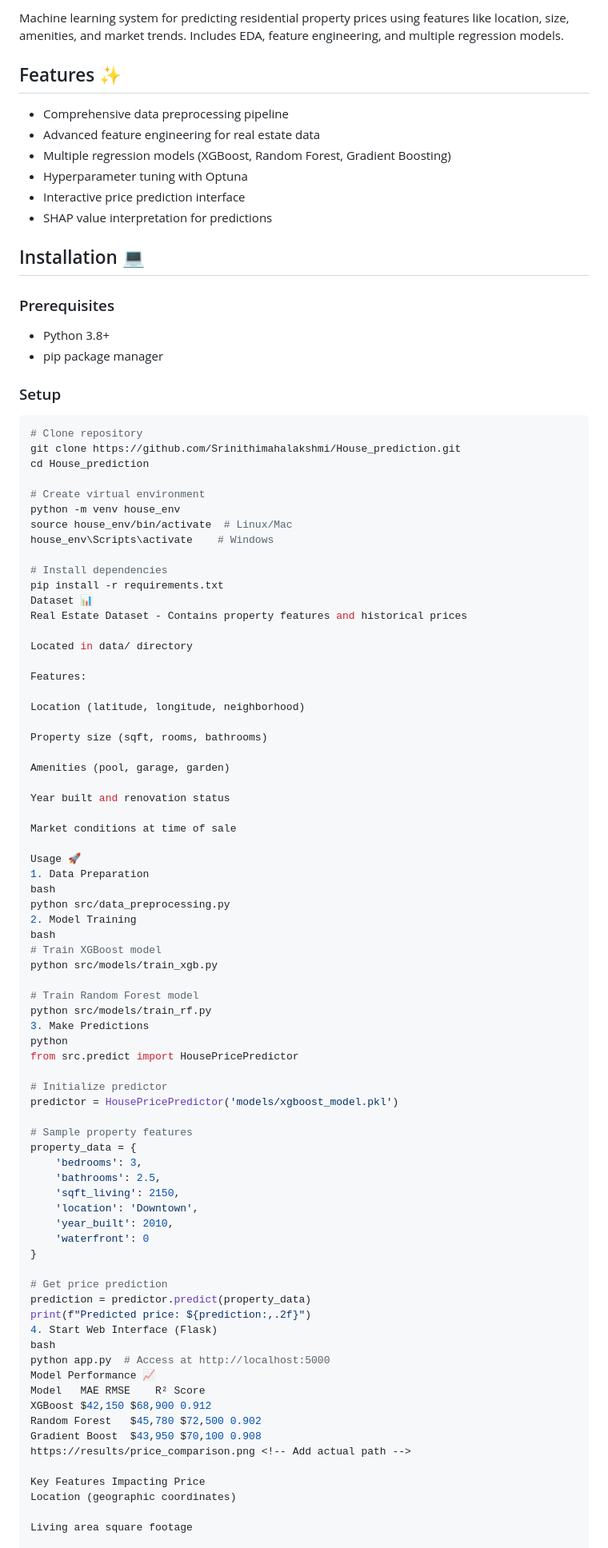
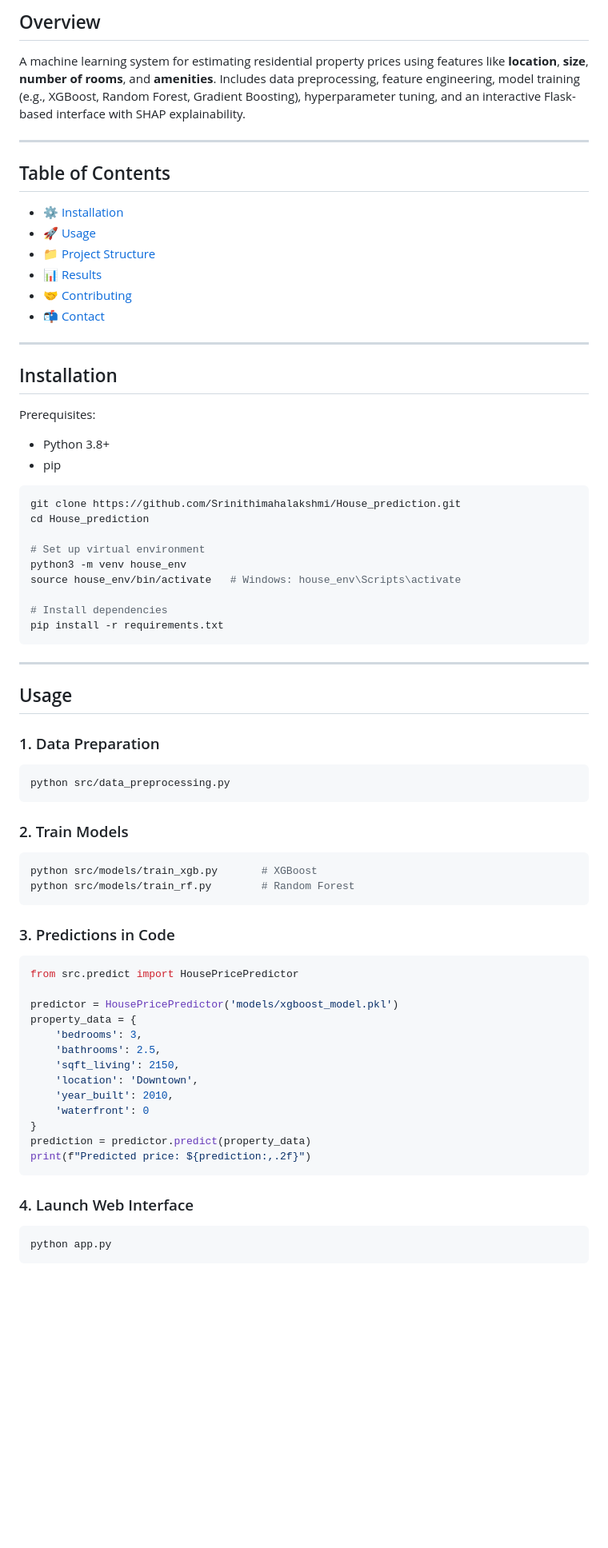
Before and after one commit to Srinithimahalakshmi/House_prediction, a Markdown page: README.md, the part around one of its changes. Shown at 80% size. GitHub-like rendering; blank space fills up the shorter version.

`````diff
--- a/README.md
+++ b/README.md
@@ -4,69 +3,60 @@
 
-Machine learning system for predicting residential property prices using features like location, size, amenities, and market trends. Includes EDA, feature engineering, and multiple regression models.
+##  Overview
+A machine learning system for estimating residential property prices using features like **location**, **size**, **number of rooms**, and **amenities**. Includes data preprocessing, feature engineering, model training (e.g., XGBoost, Random Forest, Gradient Boosting), hyperparameter tuning, and an interactive Flask-based interface with SHAP explainability.
 
-## Features ✨
-- Comprehensive data preprocessing pipeline
-- Advanced feature engineering for real estate data
-- Multiple regression models (XGBoost, Random Forest, Gradient Boosting)
-- Hyperparameter tuning with Optuna
-- Interactive price prediction interface
-- SHAP value interpretation for predictions
+---
 
-## Installation 💻
+##  Table of Contents
+- [⚙️ Installation](#-installation)
+- [🚀 Usage](#-usage)
+- [📁 Project Structure](#-project-structure)
+- [📊 Results](#-results)
+- [🤝 Contributing](#-contributing)
+- [📬 Contact](#-contact)
 
-### Prerequisites
+---
+
+##  Installation
+
+Prerequisites:
 - Python 3.8+
-- pip package manager
+- pip
 
-### Setup
 ```bash
-# Clone repository
 git clone https://github.com/Srinithimahalakshmi/House_prediction.git
 cd House_prediction
 
-# Create virtual environment
-python -m venv house_env
-source house_env/bin/activate  # Linux/Mac
-house_env\Scripts\activate    # Windows
+# Set up virtual environment
+python3 -m venv house_env
+source house_env/bin/activate   # Windows: house_env\Scripts\activate
 
 # Install dependencies
 pip install -r requirements.txt
-Dataset 📊
-Real Estate Dataset - Contains property features and historical prices
+````
 
-Located in data/ directory
+---
 
-Features:
+## Usage
 
-Location (latitude, longitude, neighborhood)
+### 1. Data Preparation
 
-Property size (sqft, rooms, bathrooms)
+```bash
+python src/data_preprocessing.py
+```
 
-Amenities (pool, garage, garden)
+### 2. Train Models
 
-Year built and renovation status
+```bash
+python src/models/train_xgb.py       # XGBoost
+python src/models/train_rf.py        # Random Forest
+```
 
-Market conditions at time of sale
+### 3. Predictions in Code
 
-Usage 🚀
-1. Data Preparation
-bash
-python src/data_preprocessing.py
-2. Model Training
-bash
-# Train XGBoost model
-python src/models/train_xgb.py
-
-# Train Random Forest model
-python src/models/train_rf.py
-3. Make Predictions
-python
+```python
 from src.predict import HousePricePredictor
 
-# Initialize predictor
 predictor = HousePricePredictor('models/xgboost_model.pkl')
-
-# Sample property features
 property_data = {
     'bedrooms': 3,
     'bathrooms': 2.5,
@@ -75,22 +65,13 @@ property_data = {
     'year_built': 2010,
     'waterfront': 0
 }
-
-# Get price prediction
 prediction = predictor.predict(property_data)
 print(f"Predicted price: ${prediction:,.2f}")
-4. Start Web Interface (Flask)
-bash
-python app.py  # Access at http://localhost:5000
-Model Performance 📈
-Model	MAE	RMSE	R² Score
-XGBoost	$42,150	$68,900	0.912
-Random Forest	$45,780	$72,500	0.902
-Gradient Boost	$43,950	$70,100	0.908
-https://results/price_comparison.png <!-- Add actual path -->
+```
 
-Key Features Impacting Price
-Location (geographic coordinates)
+### 4. Launch Web Interface
 
-Living area square footage
+```bash
+python app.py
+```
 
`````
Also changed, not shown: other parts of README.md (+49 -55 lines).
